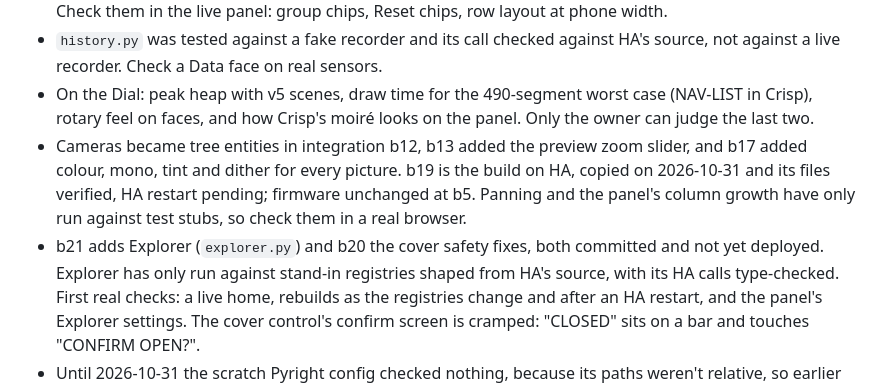
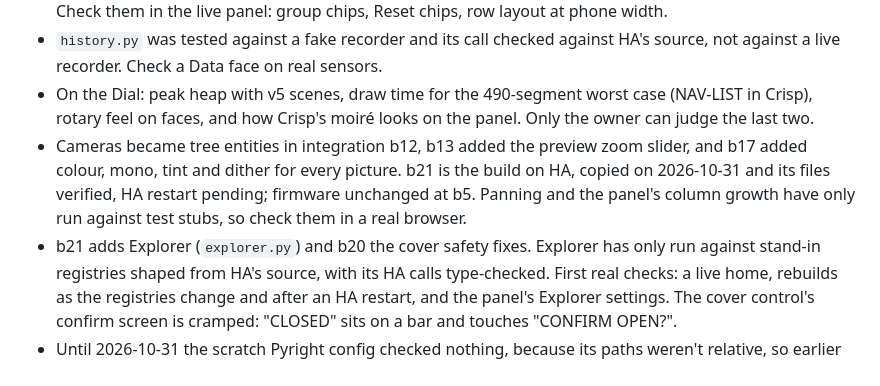
Before and after one commit to gazoodle/ha-dial, a Markdown page: HANDOVER.md, the part around the change. GitHub-like rendering.

Commit message:
Record the b21 deployment in the handover
Co-Authored-By: Claude Opus 5.5 <noreply@anthropic.com>

```diff
--- a/HANDOVER.md
+++ b/HANDOVER.md
@@ -24,9 +24,9 @@ inspected contact sheets. The owner reviews sheets by phone; an approved sheet c
 - On the Dial: peak heap with v5 scenes, draw time for the 490-segment worst case (NAV-LIST in Crisp),
   rotary feel on faces, and how Crisp's moiré looks on the panel. Only the owner can judge the last two.
 - Cameras became tree entities in integration b12, b13 added the preview zoom slider, and b17 added colour, mono,
-  tint and dither for every picture. b19 is the build on HA, copied on 2026-10-31 and its files verified, HA restart pending; firmware unchanged at b5. Panning and
+  tint and dither for every picture. b21 is the build on HA, copied on 2026-10-31 and its files verified, HA restart pending; firmware unchanged at b5. Panning and
   the panel's column growth have only run against test stubs, so check them in a real browser.
-- b21 adds Explorer (`explorer.py`) and b20 the cover safety fixes, both committed and not yet deployed. Explorer has only
+- b21 adds Explorer (`explorer.py`) and b20 the cover safety fixes. Explorer has only
   run against stand-in registries shaped from HA's source, with its HA calls type-checked. First real checks: a live home,
   rebuilds as the registries change and after an HA restart, and the panel's Explorer settings. The cover control's
   confirm screen is cramped: "CLOSED" sits on a bar and touches "CONFIRM OPEN?".
```
